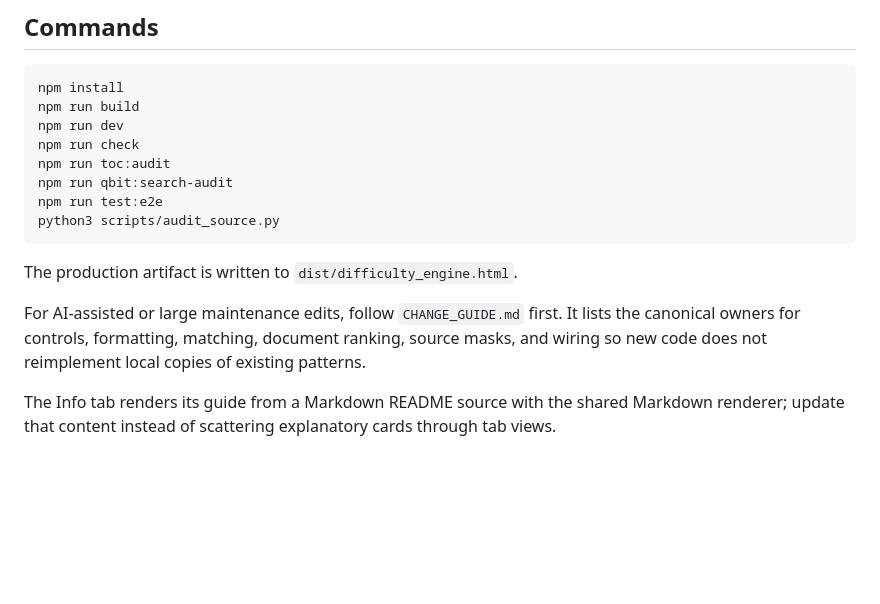
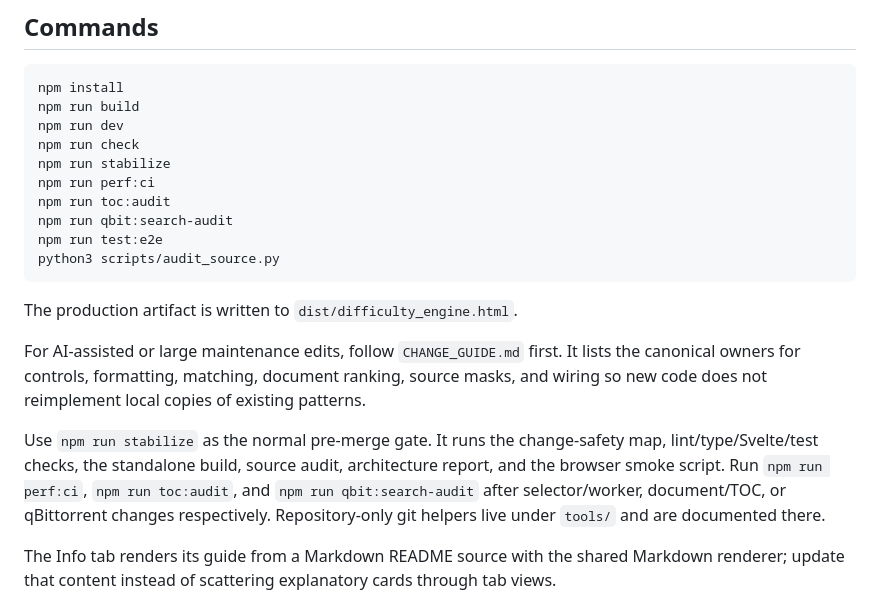
Before and after one commit to topologicalhurt/difficulty_engine, a Markdown page: README.md, the part around the change. GitHub-like rendering; blank space fills up the shorter version.

Commit message:
chore: document release hygiene tools

```diff
--- a/README.md
+++ b/README.md
@@ -66,6 +66,8 @@ npm install
 npm run build
 npm run dev
 npm run check
+npm run stabilize
+npm run perf:ci
 npm run toc:audit
 npm run qbit:search-audit
 npm run test:e2e
@@ -75,6 +77,13 @@ python3 scripts/audit_source.py
 The production artifact is written to `dist/difficulty_engine.html`.
 
 For AI-assisted or large maintenance edits, follow `CHANGE_GUIDE.md` first. It lists the canonical owners for controls, formatting, matching, document ranking, source masks, and wiring so new code does not reimplement local copies of existing patterns.
+
+Use `npm run stabilize` as the normal pre-merge gate. It runs the change-safety
+map, lint/type/Svelte/test checks, the standalone build, source audit,
+architecture report, and the browser smoke script. Run `npm run perf:ci`,
+`npm run toc:audit`, and `npm run qbit:search-audit` after selector/worker,
+document/TOC, or qBittorrent changes respectively. Repository-only git helpers
+live under `tools/` and are documented there.
 
 The Info tab renders its guide from a Markdown README source with the shared Markdown renderer; update that content instead of scattering explanatory cards through tab views.
 
```
Also changed, not shown: docs/architecture-metrics.md (+9 -0 lines), tools/README.md (added, +27 -0 lines).
